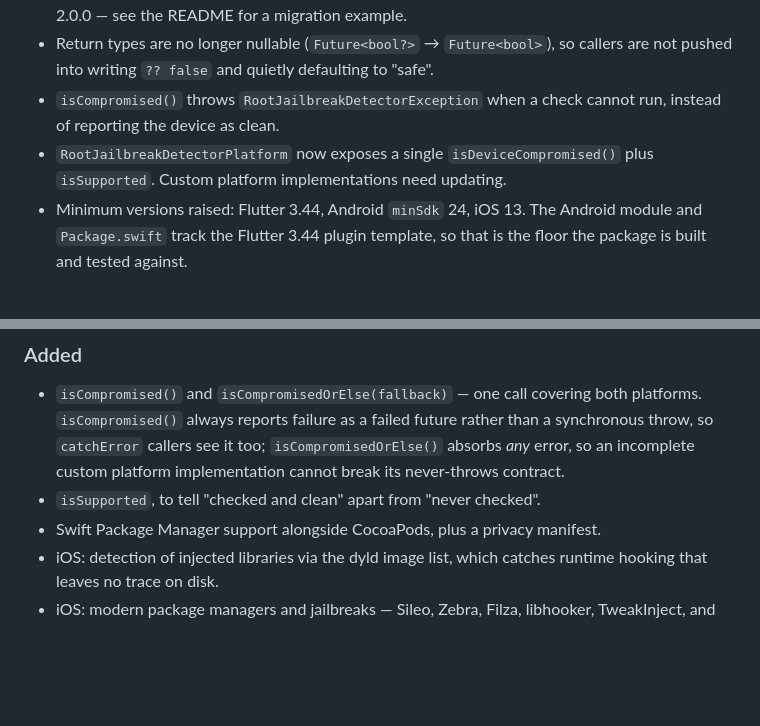
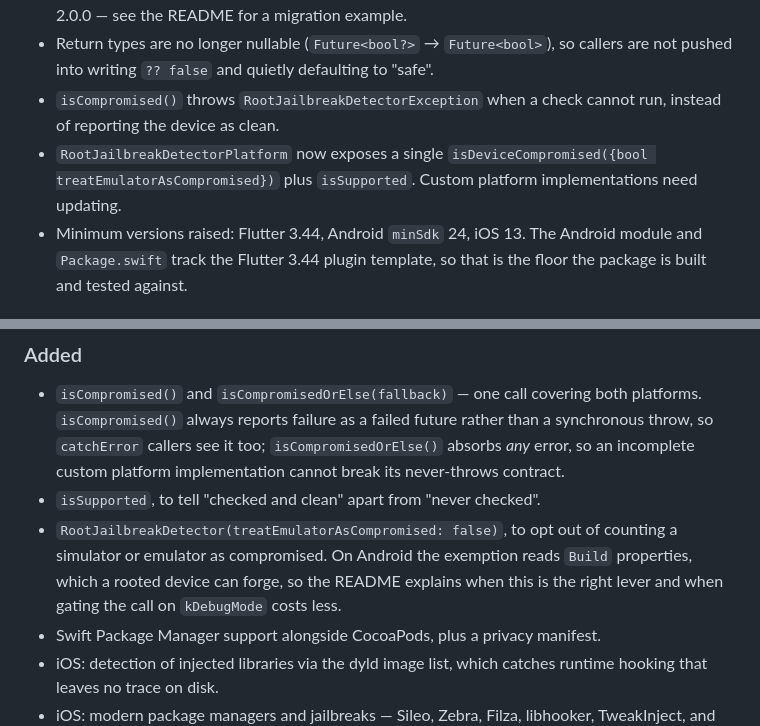
Before and after one commit to ozanorfa/root_jailbreak_detector, a Markdown page: CHANGELOG.md, 2 parts joined by grey strips. Rendered like a GitHub page; blank space fills up the shorter version.

Commit message:
docs: cover the emulator opt-out in the changelog and migration guide
The flag landed in the API and the simulator section but was missing from
the two places a reader actually looks: the changelog's Added list, and
the migration notes. Reversing 0.5.4's simulator exemption is the first
thing an upgrading app will notice, so it now leads that list rather than
being buried under the version bumps.

Co-Authored-By: Claude Opus 5 <noreply@anthropic.com>

```diff
--- a/CHANGELOG.md
+++ b/CHANGELOG.md
@@ -13,8 +13,9 @@ project, and the API made it easy to get a wrong answer.
   pushed into writing `?? false` and quietly defaulting to "safe".
 * `isCompromised()` throws `RootJailbreakDetectorException` when a check cannot run, instead
   of reporting the device as clean.
-* `RootJailbreakDetectorPlatform` now exposes a single `isDeviceCompromised()` plus
-  `isSupported`. Custom platform implementations need updating.
+* `RootJailbreakDetectorPlatform` now exposes a single
+  `isDeviceCompromised({bool treatEmulatorAsCompromised})` plus `isSupported`. Custom platform
+  implementations need updating.
 * Minimum versions raised: Flutter 3.44, Android `minSdk` 24, iOS 13. The Android module
   and `Package.swift` track the Flutter 3.44 plugin template, so that is the floor the
   package is built and tested against.
@@ -46,6 +47,10 @@ project, and the API made it easy to get a wrong answer.
   throw, so `catchError` callers see it too; `isCompromisedOrElse()` absorbs *any* error, so
   an incomplete custom platform implementation cannot break its never-throws contract.
 * `isSupported`, to tell "checked and clean" apart from "never checked".
+* `RootJailbreakDetector(treatEmulatorAsCompromised: false)`, to opt out of counting a
+  simulator or emulator as compromised. On Android the exemption reads `Build` properties,
+  which a rooted device can forge, so the README explains when this is the right lever and
+  when gating the call on `kDebugMode` costs less.
 * Swift Package Manager support alongside CocoaPods, plus a privacy manifest.
 * iOS: detection of injected libraries via the dyld image list, which catches runtime hooking
   that leaves no trace on disk.
```
Also changed, not shown: README.md (+3 -0 lines).
